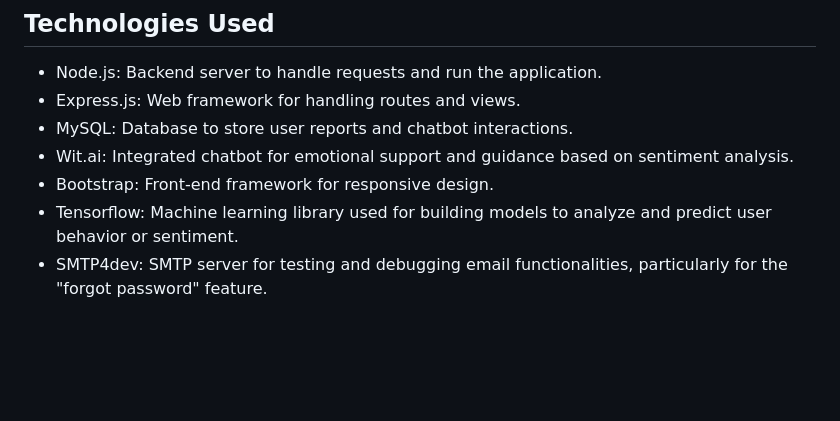
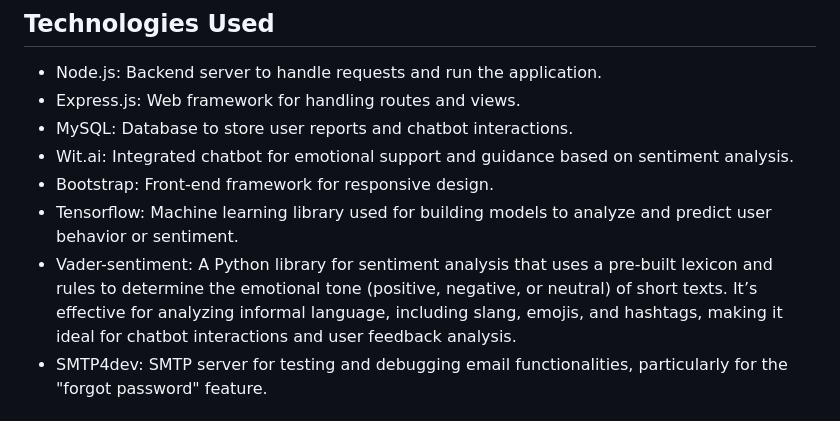
Before and after one commit to codewithryry/SafePath, a Markdown page: README.md, the part around the change. GitHub-like rendering; blank space fills up the shorter version.

Commit message:
ninth commit: adding sentiment analysis and modifying related files

```diff
--- a/README.md
+++ b/README.md
@@ -19,6 +19,7 @@ Note: The live site for this project is currently not functioning, but you can e
 - Wit.ai: Integrated chatbot for emotional support and guidance based on sentiment analysis.
 - Bootstrap: Front-end framework for responsive design.
 - Tensorflow: Machine learning library used for building models to analyze and predict user behavior or sentiment.
+- Vader-sentiment: A Python library for sentiment analysis that uses a pre-built lexicon and rules to determine the emotional tone (positive, negative, or neutral) of short texts. It’s effective for analyzing informal language, including slang, emojis, and hashtags, making it ideal for chatbot interactions and user feedback analysis.
 - SMTP4dev: SMTP server for testing and debugging email functionalities, particularly for the "forgot password" feature.
 
 
```
